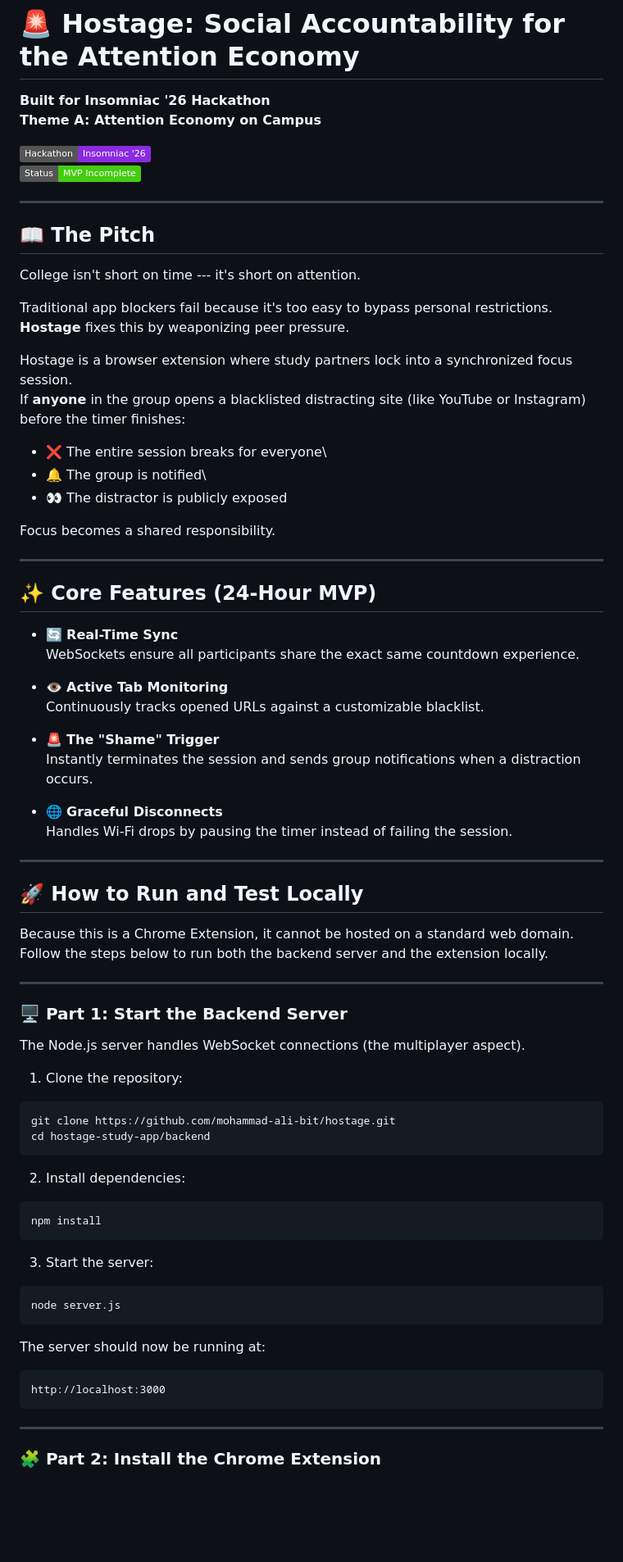
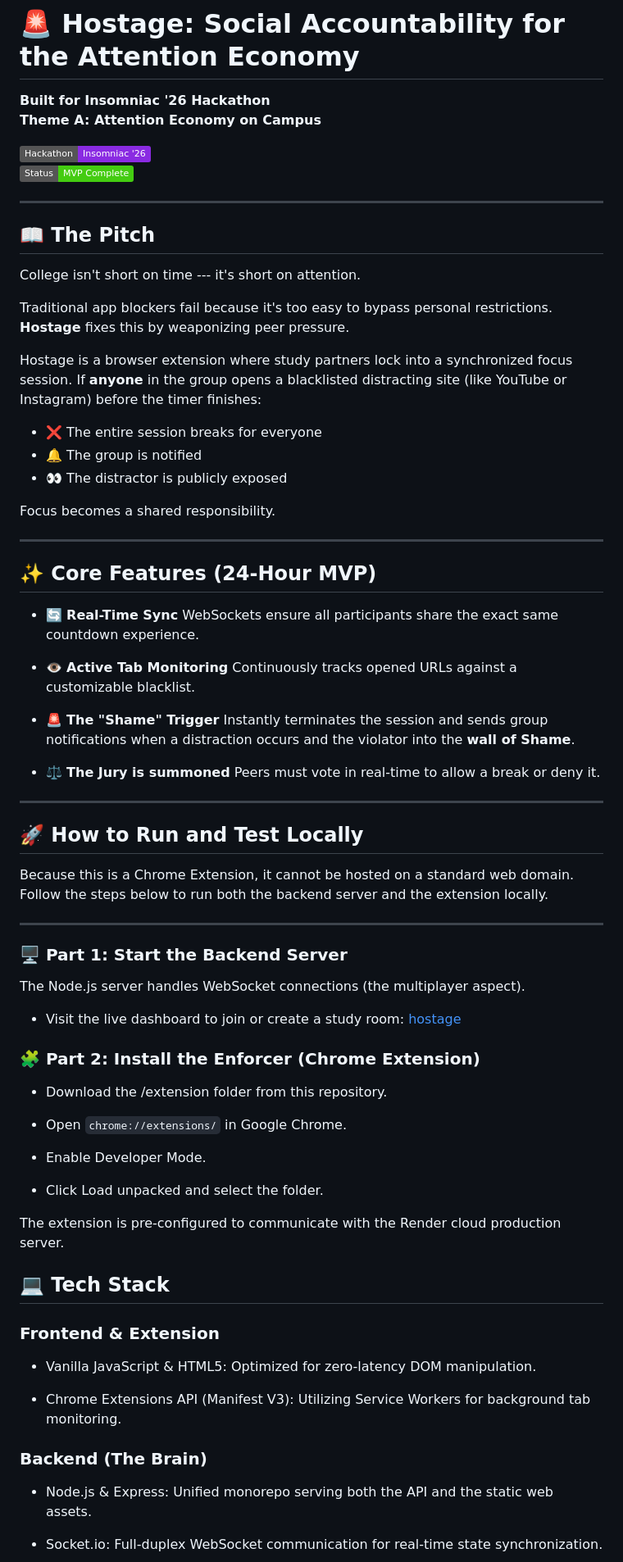
Before and after one commit to mohammad-ali-bit/Hostage, a Markdown page: README.md, the part around one of its changes. Shown at 82% size. GitHub-like rendering; badges without logos; blank space fills up the shorter version.

````diff
--- a/README.md
+++ b/README.md
@@ -4,7 +4,7 @@
 **Theme A: Attention Economy on Campus**
 
 [![Hackathon](https://img.shields.io/badge/Hackathon-Insomniac_'26-blueviolet)](https://hacksprint.com)\
-[![Status](https://img.shields.io/badge/Status-MVP_Incomplete-success)]()
+[![Status](https://img.shields.io/badge/Status-MVP_Complete-success)]()
 
 ------------------------------------------------------------------------
 
@@ -13,16 +13,16 @@
 College isn't short on time --- it's short on attention.
 
 Traditional app blockers fail because it's too easy to bypass personal
-restrictions.\
+restrictions.
 **Hostage** fixes this by weaponizing peer pressure.
 
 Hostage is a browser extension where study partners lock into a
-synchronized focus session.\
+synchronized focus session.
 If **anyone** in the group opens a blacklisted distracting site (like
 YouTube or Instagram) before the timer finishes:
 
--   ❌ The entire session breaks for everyone\
--   🔔 The group is notified\
+-   ❌ The entire session breaks for everyone
+-   🔔 The group is notified
 -   👀 The distractor is publicly exposed
 
 Focus becomes a shared responsibility.
@@ -31,27 +31,27 @@ Focus becomes a shared responsibility.
 
 ## ✨ Core Features (24-Hour MVP)
 
--   🔄 **Real-Time Sync**\
+-   🔄 **Real-Time Sync**
     WebSockets ensure all participants share the exact same countdown
     experience.
 
--   👁️ **Active Tab Monitoring**\
+-   👁️ **Active Tab Monitoring**
     Continuously tracks opened URLs against a customizable blacklist.
 
--   🚨 **The "Shame" Trigger**\
+-   🚨 **The "Shame" Trigger**
     Instantly terminates the session and sends group notifications when
-    a distraction occurs.
+    a distraction occurs and the violator into the **wall of Shame**.
 
--   🌐 **Graceful Disconnects**\
-    Handles Wi-Fi drops by pausing the timer instead of failing the
-    session.
+-   ⚖️ **The Jury is summoned**
+    Peers must vote in real-time to allow a break or deny it.
+
 
 ------------------------------------------------------------------------
 
 ## 🚀 How to Run and Test Locally
 
 Because this is a Chrome Extension, it cannot be hosted on a standard
-web domain.\
+web domain.
 Follow the steps below to run both the backend server and the extension
 locally.
 
@@ -62,30 +62,28 @@ locally.
 The Node.js server handles WebSocket connections (the multiplayer
 aspect).
 
-1.  Clone the repository:
+- Visit the live dashboard to join or create a study room:
+    [hostage](https://hostage-qj13.onrender.com)
 
-``` bash
-git clone https://github.com/mohammad-ali-bit/hostage.git
-cd hostage-study-app/backend
-```
+### 🧩 Part 2: Install the Enforcer (Chrome Extension)
+- Download the /extension folder from this repository.
 
-2.  Install dependencies:
+- Open ```chrome://extensions/``` in Google Chrome.
 
-``` bash
-npm install
-```
+- Enable Developer Mode.
 
-3.  Start the server:
+- Click Load unpacked and select the folder.
 
-``` bash
-node server.js
-```
+The extension is pre-configured to communicate with the Render cloud production server.
 
-The server should now be running at:
+## 💻 Tech Stack
+### Frontend & Extension
+- Vanilla JavaScript & HTML5: Optimized for zero-latency DOM manipulation.
 
-    http://localhost:3000
+- Chrome Extensions API (Manifest V3): Utilizing Service Workers for background tab monitoring.
 
-------------------------------------------------------------------------
+### Backend (The Brain)
+- Node.js & Express: Unified monorepo serving both the API and the static web assets.
 
-### 🧩 Part 2: Install the Chrome Extension
+- Socket.io: Full-duplex WebSocket communication for real-time state synchronization.
 
````
Also changed, not shown: other parts of README.md (+6 -18 lines).
